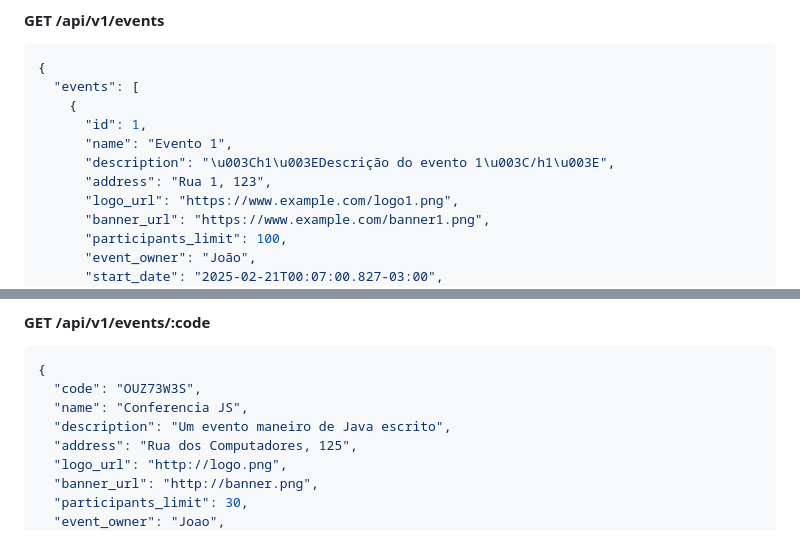
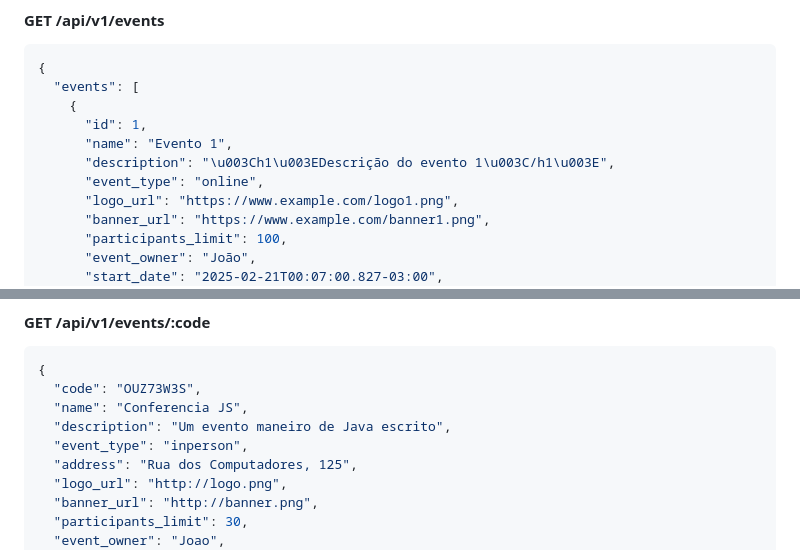
Before and after one commit to TreinaDev/events-app, a Markdown page: doc/API_README.md, 2 parts joined by grey strips. Drawn GitHub-style.

Commit message:
doc: add new column to index and show endpoint on the api readme

```diff
--- a/doc/API_README.md
+++ b/doc/API_README.md
@@ -18,7 +18,7 @@
       "id": 1,
       "name": "Evento 1",
       "description": "\u003Ch1\u003EDescrição do evento 1\u003C/h1\u003E",
-      "address": "Rua 1, 123",
+      "event_type": "online",
       "logo_url": "https://www.example.com/logo1.png",
       "banner_url": "https://www.example.com/banner1.png",
       "participants_limit": 100,
@@ -37,6 +37,7 @@
   "code": "OUZ73W3S",
   "name": "Conferencia JS",
   "description": "Um evento maneiro de Java escrito",
+  "event_type": "inperson",
   "address": "Rua dos Computadores, 125",
   "logo_url": "http://logo.png",
   "banner_url": "http://banner.png",
```
